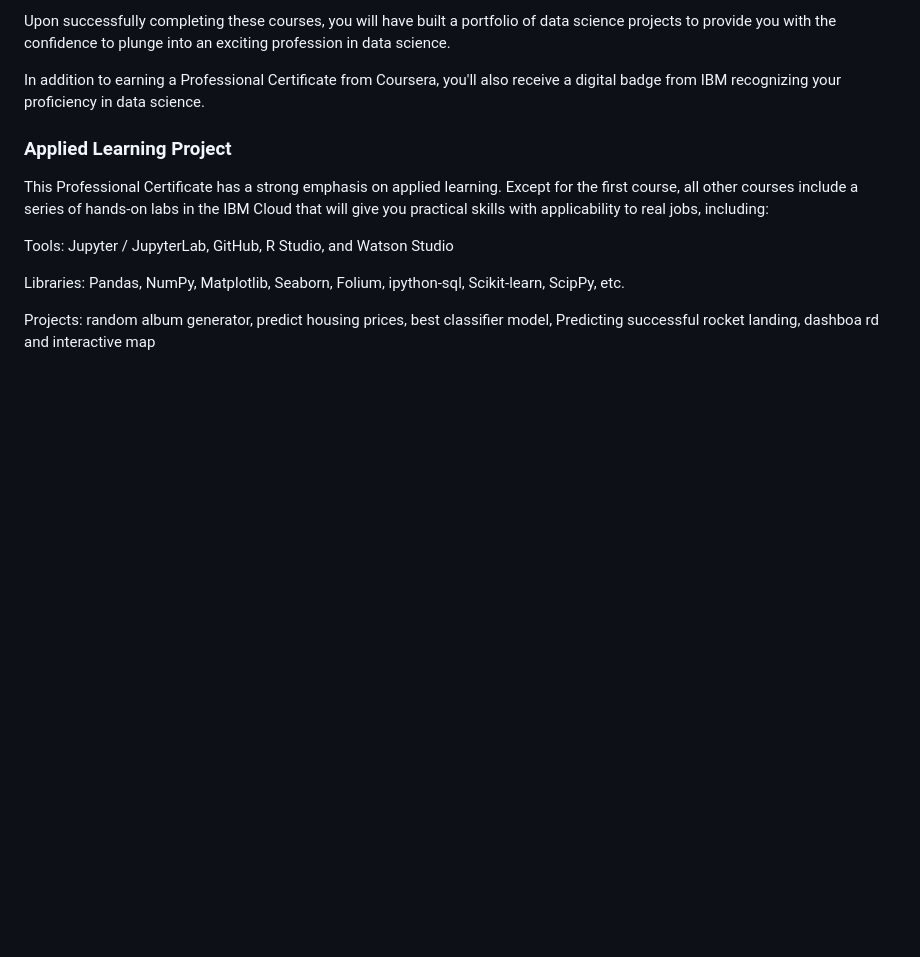
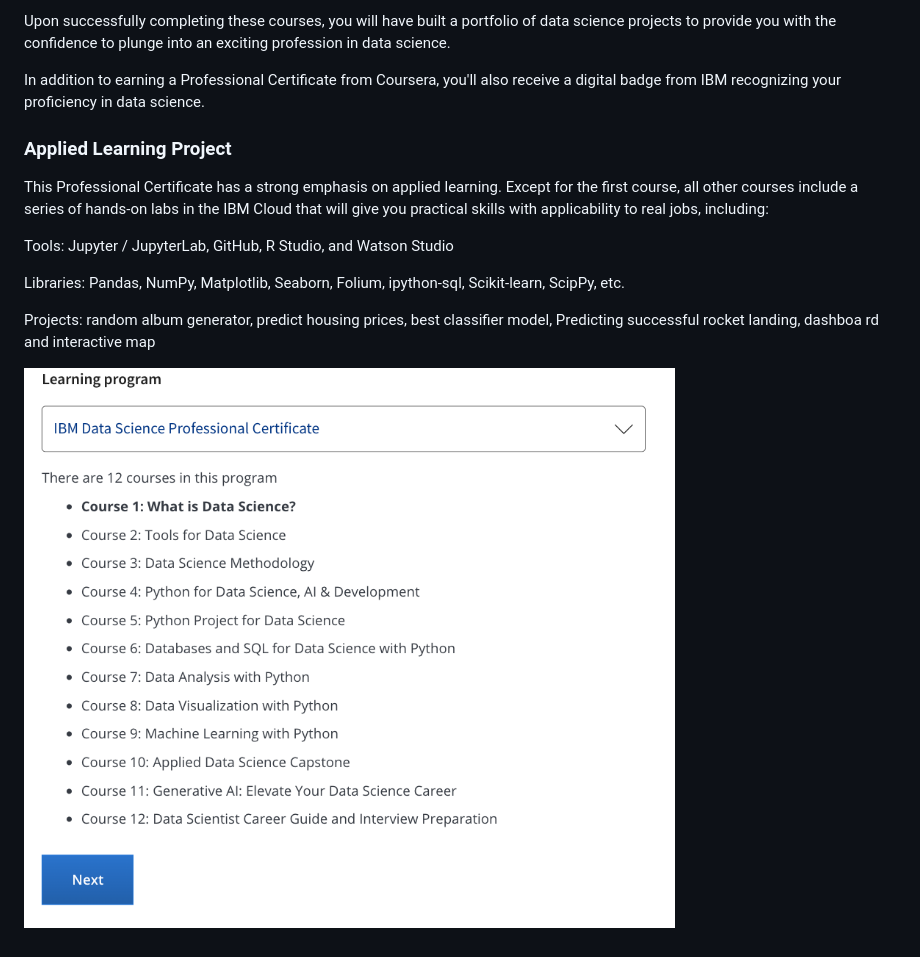
Before and after one commit to tawounfouet/ibm-data-science, a Markdown page: README.md, the part around the change. Rendered like a GitHub page; pictures changed too: resources/learning-program.png (added); blank space fills up the shorter version.

Commit message:
learning program

```diff
--- a/README.md
+++ b/README.md
@@ -22,3 +22,5 @@ Tools: Jupyter / JupyterLab, GitHub, R Studio, and Watson Studio
 Libraries: Pandas, NumPy, Matplotlib, Seaborn, Folium, ipython-sql, Scikit-learn, ScipPy, etc.
 
 Projects: random album generator, predict housing prices, best classifier model, Predicting successful rocket landing, dashboa rd and interactive map
+
+![Learning Program](./resources/learning-program.png)
```
